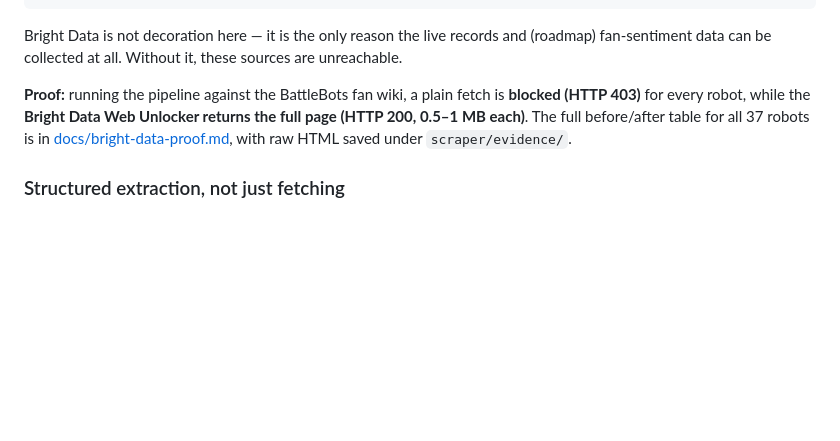
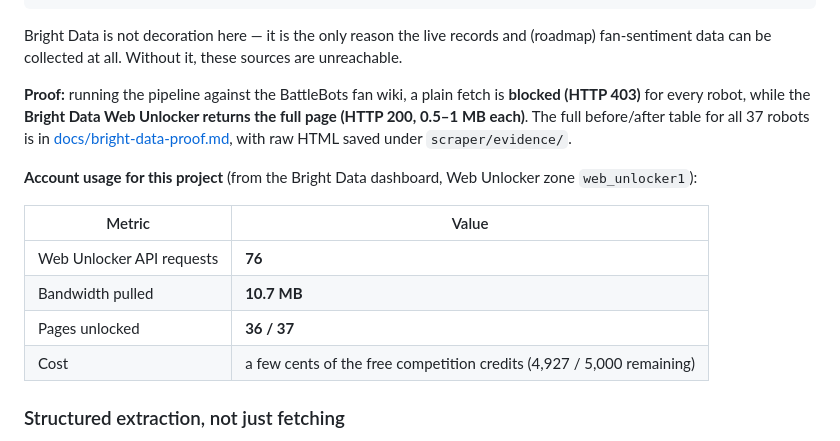
Before and after one commit to jaybamroliya/battlescout-ai, a Markdown page: README.md, the part around the change. Drawn GitHub-style; blank space fills up the shorter version.

Commit message:
README: state the Bright Data account usage figures explicitly

```diff
--- a/README.md
+++ b/README.md
@@ -50,6 +50,15 @@ data/bots.json ──(Bright Data Web Unlocker)──▶ data/bots.enriched.json
 Bright Data is not decoration here — it is the only reason the live records and (roadmap) fan-sentiment data can be collected at all. Without it, these sources are unreachable.
 
 **Proof:** running the pipeline against the BattleBots fan wiki, a plain fetch is **blocked (HTTP 403)** for every robot, while the **Bright Data Web Unlocker returns the full page (HTTP 200, 0.5–1 MB each)**. The full before/after table for all 37 robots is in [docs/bright-data-proof.md](docs/bright-data-proof.md), with raw HTML saved under `scraper/evidence/`.
+
+**Account usage for this project** (from the Bright Data dashboard, Web Unlocker zone `web_unlocker1`):
+
+| Metric | Value |
+|---|---|
+| Web Unlocker API requests | **76** |
+| Bandwidth pulled | **10.7 MB** |
+| Pages unlocked | **36 / 37** |
+| Cost | a few cents of the free competition credits (4,927 / 5,000 remaining) |
 
 ### Structured extraction, not just fetching
 
```
